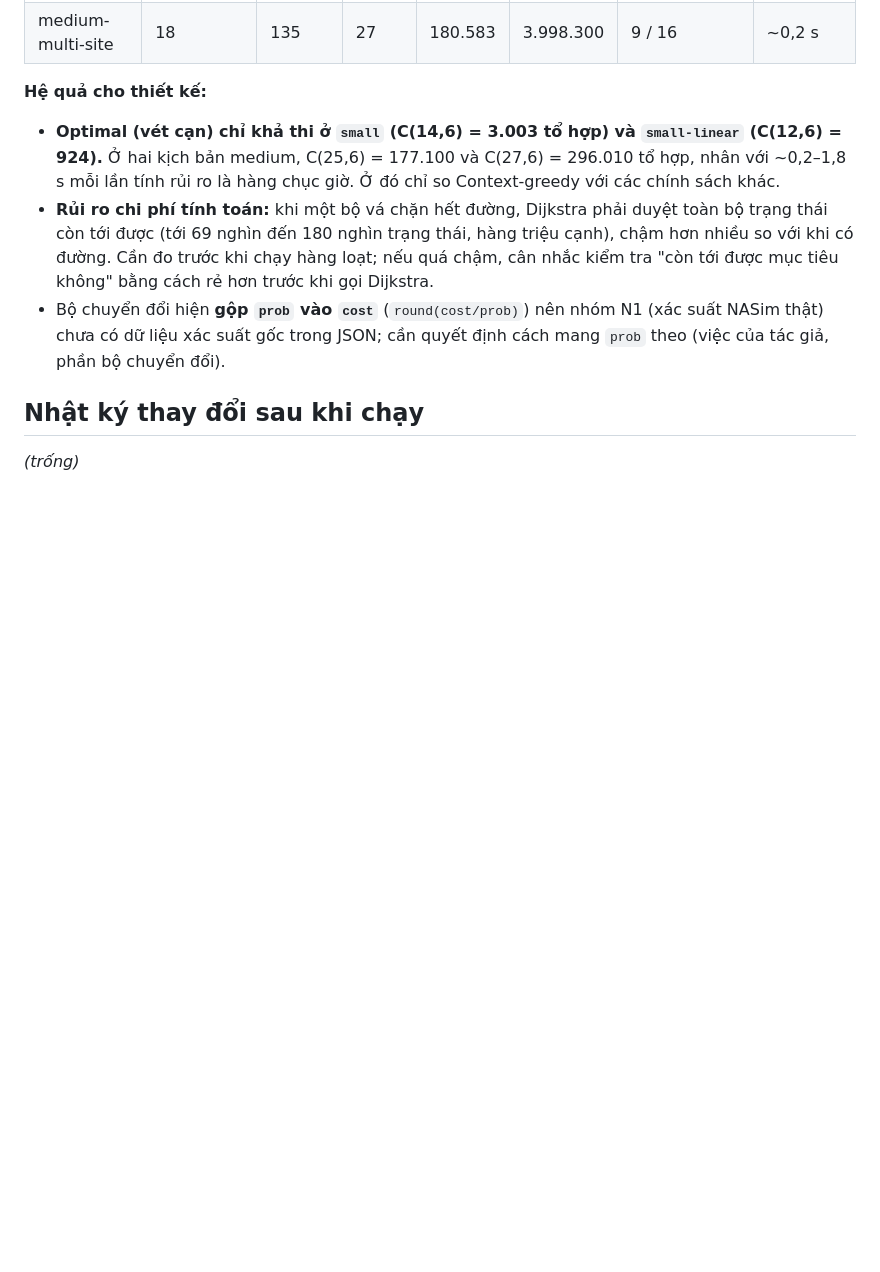
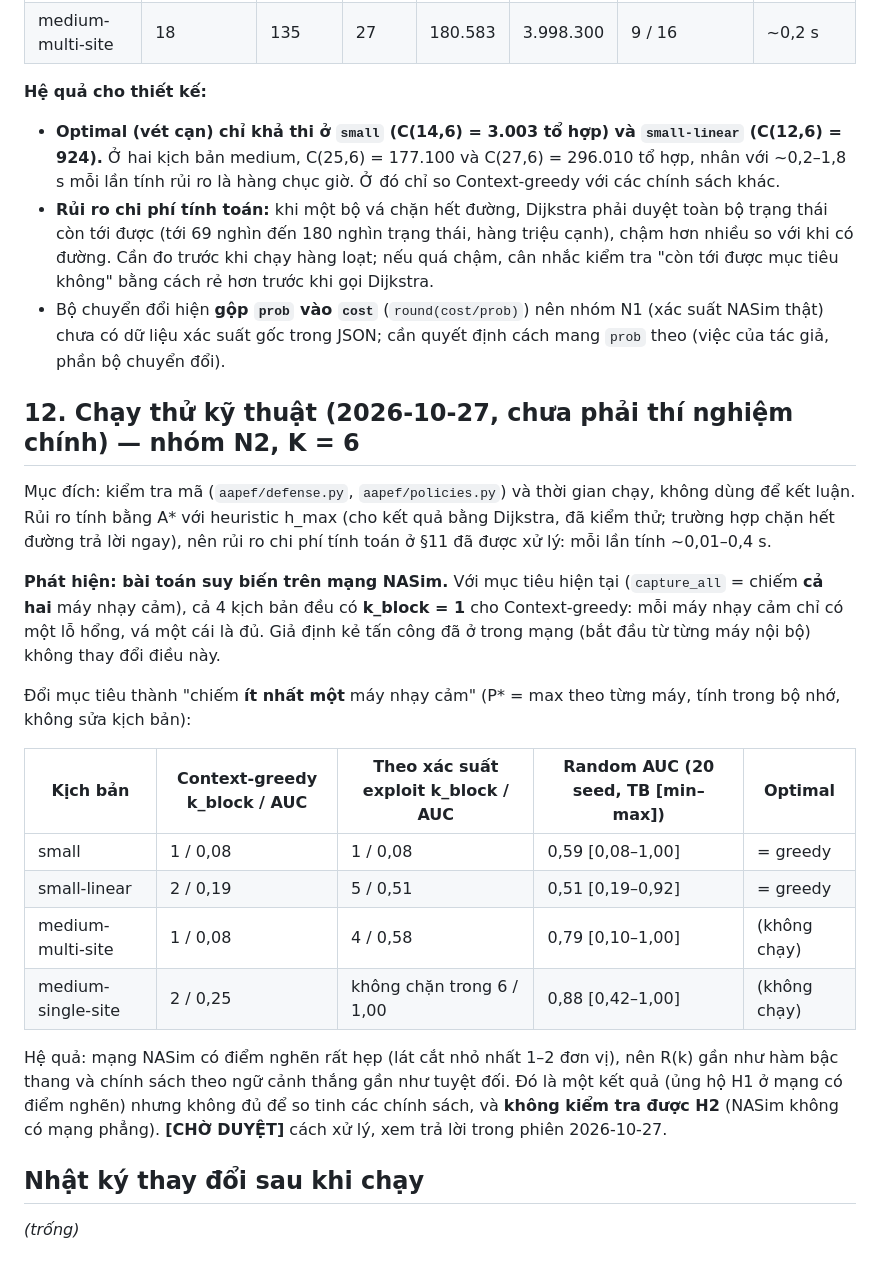
Before and after one commit to LongPhamplus/DATN, a Markdown page: reports/ThietKe_ThiNghiem.md, the part around the change. Rendered like a GitHub page; blank space fills up the shorter version.

Commit message:
Design doc: technical dry run on group N (degenerate min cut of 1-2 units)
Co-Authored-By: Claude Opus 5.5 <noreply@anthropic.com>

```diff
--- a/reports/ThietKe_ThiNghiem.md
+++ b/reports/ThietKe_ThiNghiem.md
@@ -80,5 +80,22 @@ Mạng nhỏ và ít (NASim); xác suất NASim là số tác giả NASim đặt
 - **Rủi ro chi phí tính toán:** khi một bộ vá chặn hết đường, Dijkstra phải duyệt toàn bộ trạng thái còn tới được (tới 69 nghìn đến 180 nghìn trạng thái, hàng triệu cạnh), chậm hơn nhiều so với khi có đường. Cần đo trước khi chạy hàng loạt; nếu quá chậm, cân nhắc kiểm tra "còn tới được mục tiêu không" bằng cách rẻ hơn trước khi gọi Dijkstra.
 - Bộ chuyển đổi hiện **gộp `prob` vào `cost`** (`round(cost/prob)`) nên nhóm N1 (xác suất NASim thật) chưa có dữ liệu xác suất gốc trong JSON; cần quyết định cách mang `prob` theo (việc của tác giả, phần bộ chuyển đổi).
 
+## 12. Chạy thử kỹ thuật (2026-10-27, chưa phải thí nghiệm chính) — nhóm N2, K = 6
+
+Mục đích: kiểm tra mã (`aapef/defense.py`, `aapef/policies.py`) và thời gian chạy, không dùng để kết luận. Rủi ro tính bằng A\* với heuristic h\_max (cho kết quả bằng Dijkstra, đã kiểm thử; trường hợp chặn hết đường trả lời ngay), nên rủi ro chi phí tính toán ở §11 đã được xử lý: mỗi lần tính ~0,01–0,4 s.
+
+**Phát hiện: bài toán suy biến trên mạng NASim.** Với mục tiêu hiện tại (`capture_all` = chiếm **cả hai** máy nhạy cảm), cả 4 kịch bản đều có **k\_block = 1** cho Context-greedy: mỗi máy nhạy cảm chỉ có một lỗ hổng, vá một cái là đủ. Giả định kẻ tấn công đã ở trong mạng (bắt đầu từ từng máy nội bộ) không thay đổi điều này.
+
+Đổi mục tiêu thành "chiếm **ít nhất một** máy nhạy cảm" (P\* = max theo từng máy, tính trong bộ nhớ, không sửa kịch bản):
+
+| Kịch bản | Context-greedy k\_block / AUC | Theo xác suất exploit k\_block / AUC | Random AUC (20 seed, TB [min–max]) | Optimal |
+|---|---|---|---|---|
+| small | 1 / 0,08 | 1 / 0,08 | 0,59 [0,08–1,00] | = greedy |
+| small-linear | 2 / 0,19 | 5 / 0,51 | 0,51 [0,19–0,92] | = greedy |
+| medium-multi-site | 1 / 0,08 | 4 / 0,58 | 0,79 [0,10–1,00] | (không chạy) |
+| medium-single-site | 2 / 0,25 | không chặn trong 6 / 1,00 | 0,88 [0,42–1,00] | (không chạy) |
+
+Hệ quả: mạng NASim có điểm nghẽn rất hẹp (lát cắt nhỏ nhất 1–2 đơn vị), nên R(k) gần như hàm bậc thang và chính sách theo ngữ cảnh thắng gần như tuyệt đối. Đó là một kết quả (ủng hộ H1 ở mạng có điểm nghẽn) nhưng không đủ để so tinh các chính sách, và **không kiểm tra được H2** (NASim không có mạng phẳng). **[CHỜ DUYỆT]** cách xử lý, xem trả lời trong phiên 2026-10-27.
+
 ## Nhật ký thay đổi sau khi chạy
 *(trống)*
```
